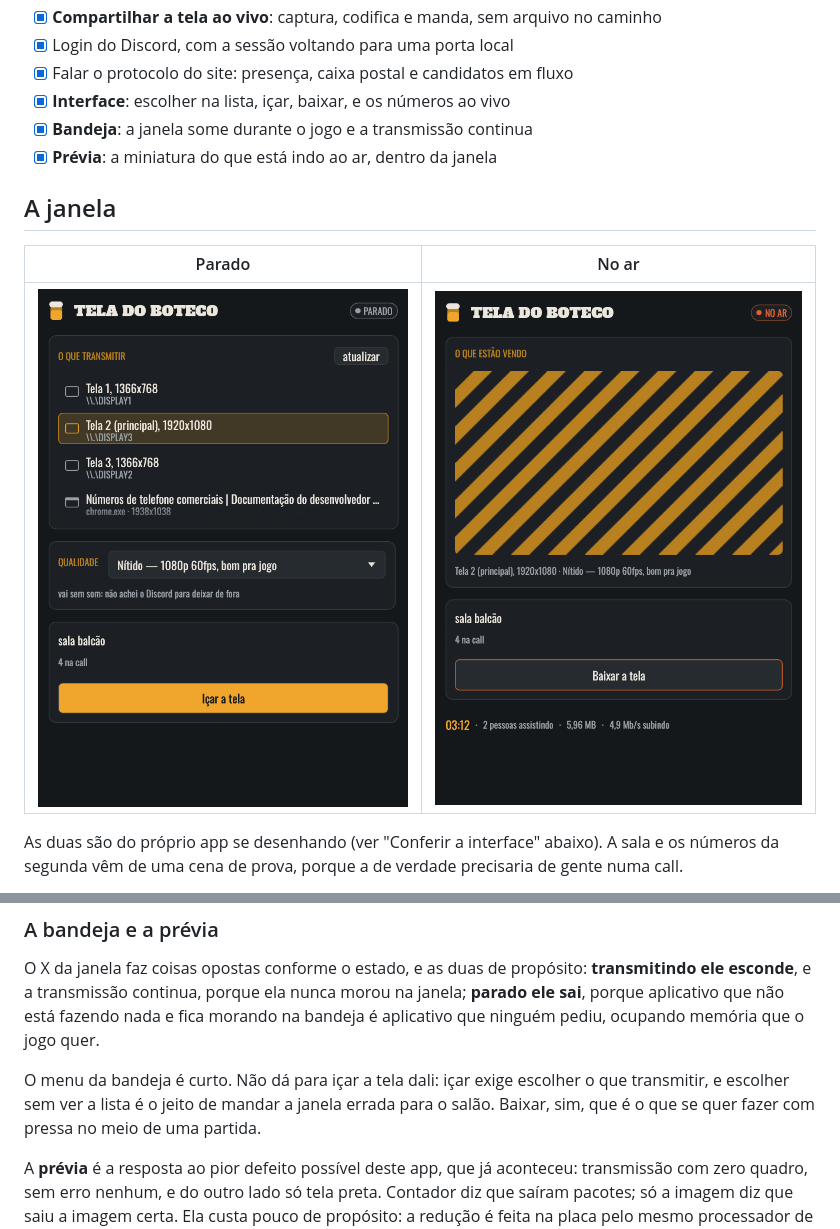
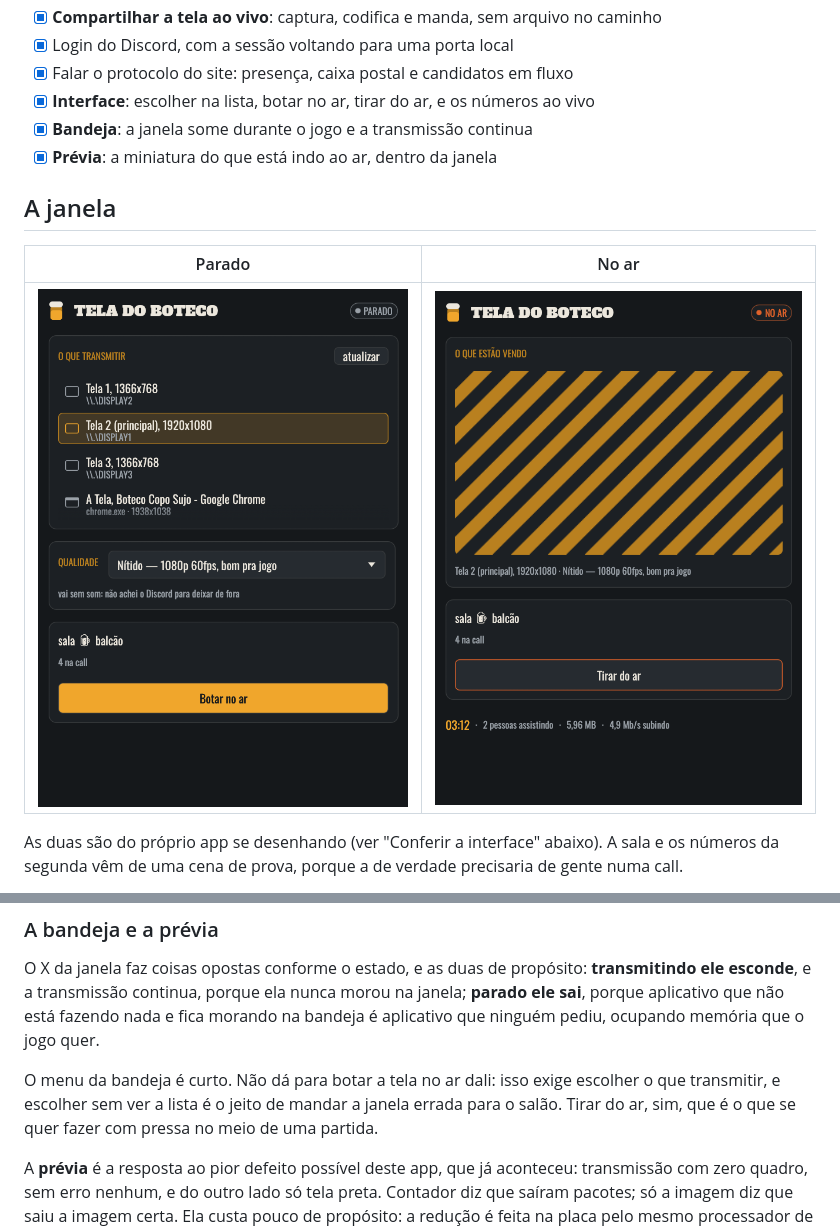
Before and after one commit to SrTecc/tela-boteco, a Markdown page: README.md, 2 parts joined by grey strips. Drawn GitHub-style; pictures changed too: docs/janela-no-ar.png, docs/janela.png.

```diff
--- a/README.md
+++ b/README.md
@@ -44,7 +44,7 @@ Em construção. O que já funciona:
 - [x] **Compartilhar a tela ao vivo**: captura, codifica e manda, sem arquivo no caminho
 - [x] Login do Discord, com a sessão voltando para uma porta local
 - [x] Falar o protocolo do site: presença, caixa postal e candidatos em fluxo
-- [x] **Interface**: escolher na lista, içar, baixar, e os números ao vivo
+- [x] **Interface**: escolher na lista, botar no ar, tirar do ar, e os números ao vivo
 - [x] **Bandeja**: a janela some durante o jogo e a transmissão continua
 - [x] **Prévia**: a miniatura do que está indo ao ar, dentro da janela
 
@@ -86,10 +86,10 @@ na janela; **parado ele sai**, porque aplicativo que não está fazendo nada e
 fica morando na bandeja é aplicativo que ninguém pediu, ocupando memória que o
 jogo quer.
 
-O menu da bandeja é curto. Não dá para içar a tela dali: içar exige escolher o
-que transmitir, e escolher sem ver a lista é o jeito de mandar a janela errada
-para o salão. Baixar, sim, que é o que se quer fazer com pressa no meio de uma
-partida.
+O menu da bandeja é curto. Não dá para botar a tela no ar dali: isso exige
+escolher o que transmitir, e escolher sem ver a lista é o jeito de mandar a
+janela errada para o salão. Tirar do ar, sim, que é o que se quer fazer com
+pressa no meio de uma partida.
 
 A **prévia** é a resposta ao pior defeito possível deste app, que já aconteceu:
 transmissão com zero quadro, sem erro nenhum, e do outro lado só tela preta.
```
Also changed, not shown: 8 other files.
